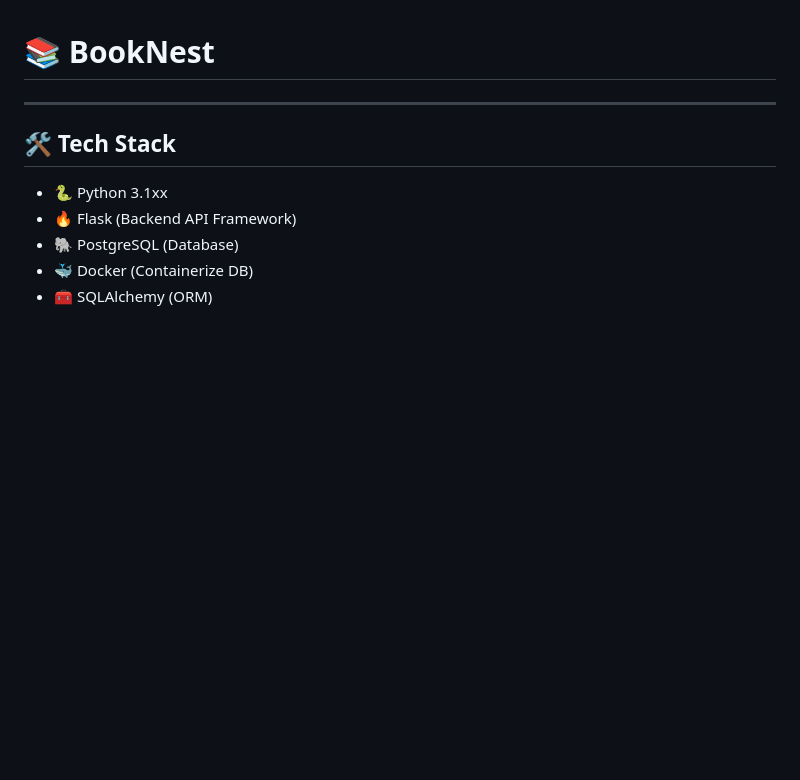
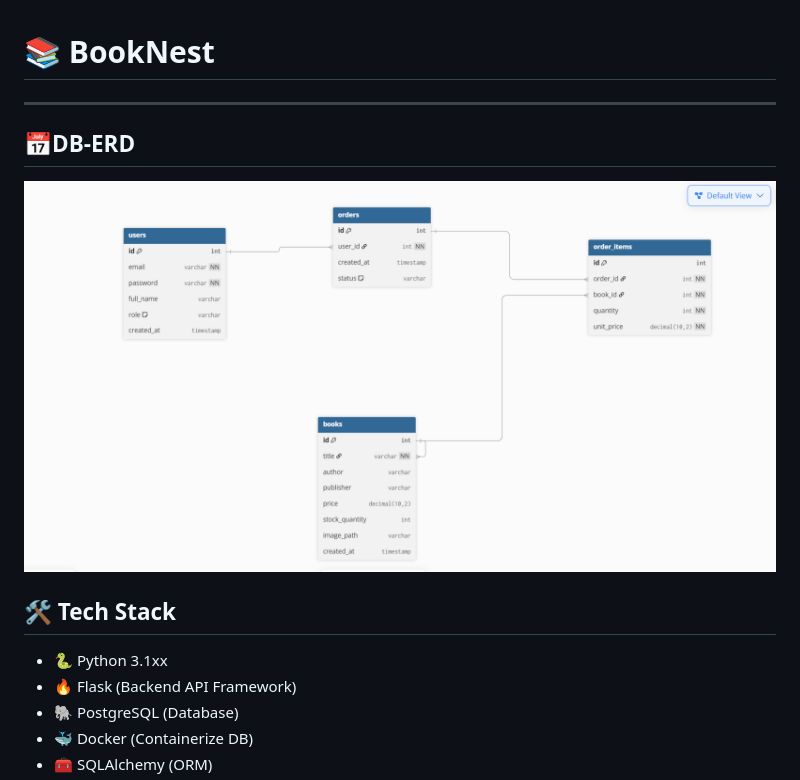
Before and after one commit to Project-Groap04-BookNest/BookNest, a Markdown page: Readme.md, the part around the change. Rendered like a GitHub page; pictures changed too: static/assets/DB_stu.PNG (added); blank space fills up the shorter version.

Commit message:
add DB-ERD to readme-file

```diff
--- a/Readme.md
+++ b/Readme.md
@@ -1,6 +1,8 @@
 # 📚 BookNest
 
 ---
+## 📅DB-ERD
+![alt text](/static/assets/DB_stu.PNG)
 
 ## 🛠 Tech Stack
 
```
